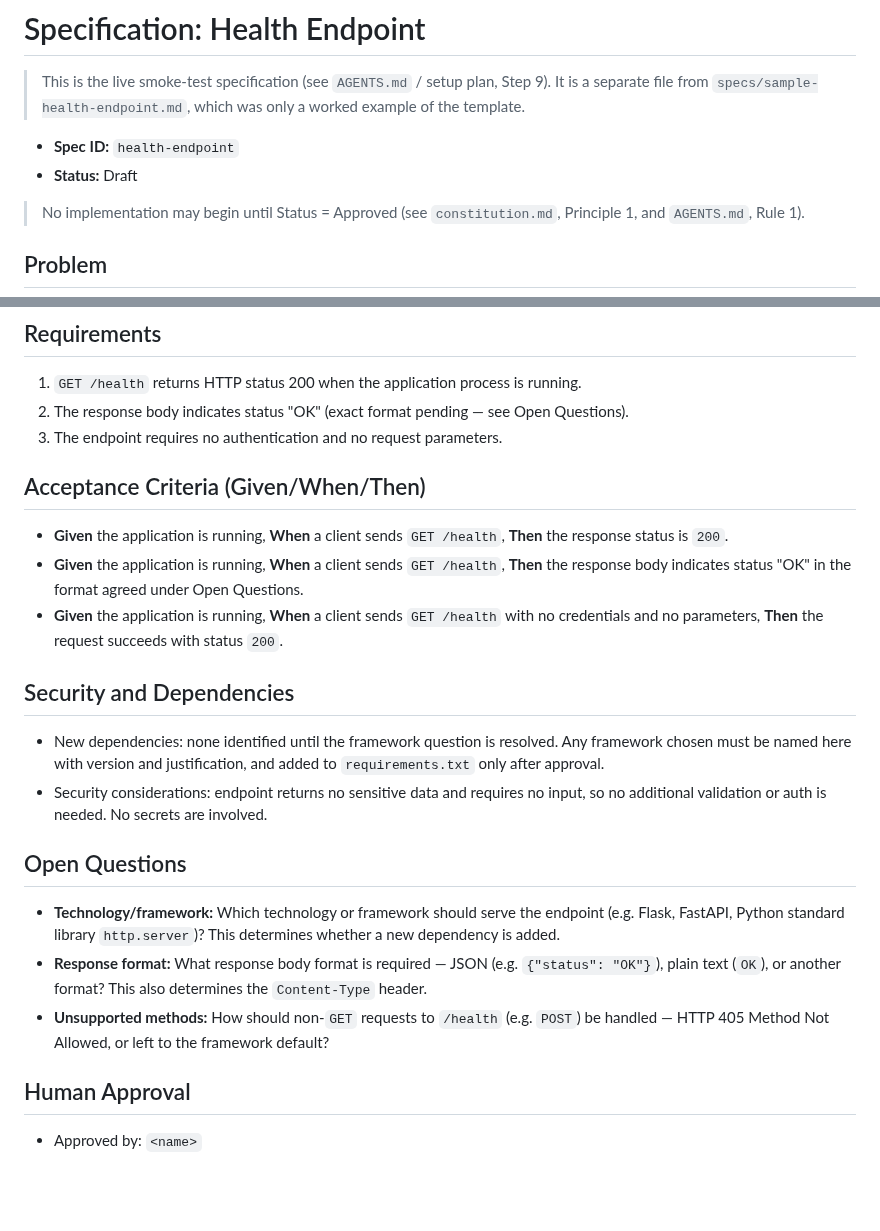
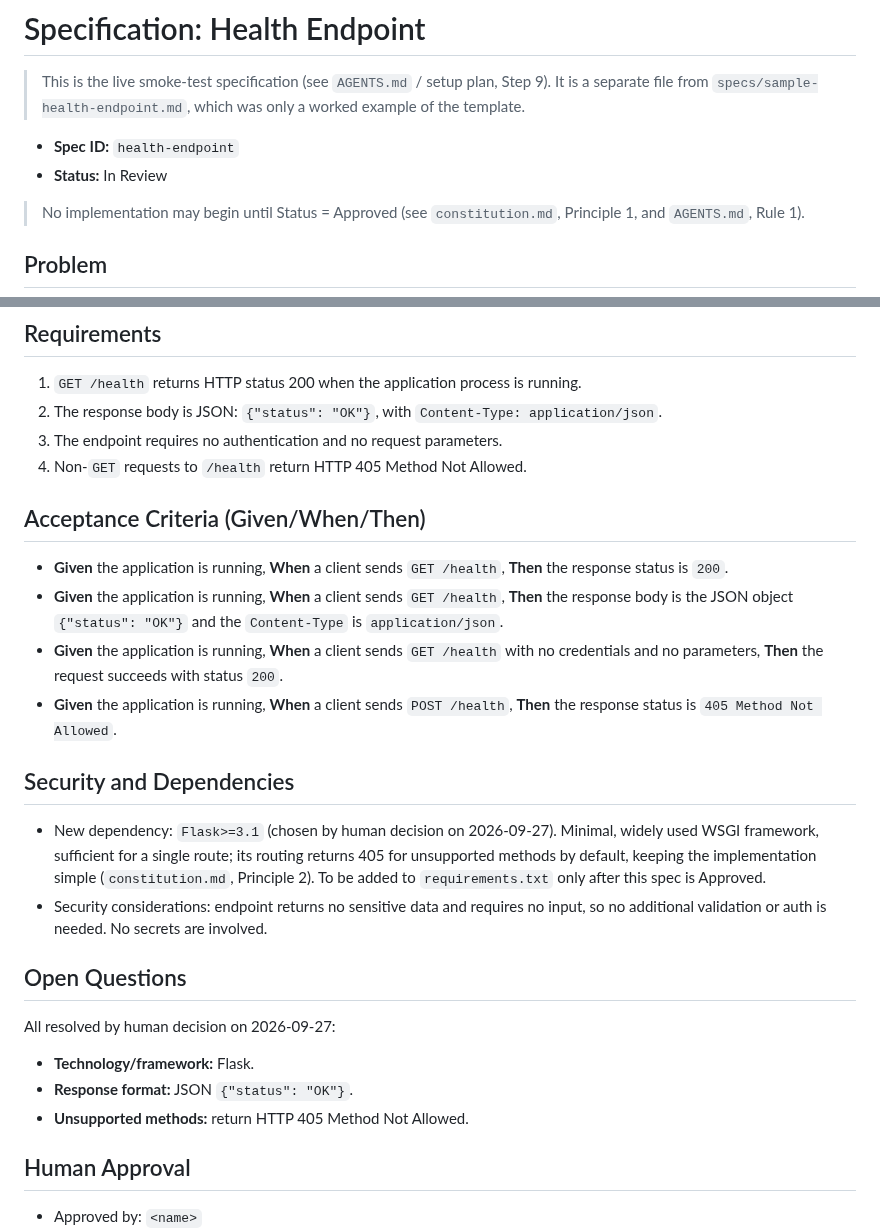
Before and after one commit to ogerasymenko/ai-learning-hw, a Markdown page: Home_work_1/specs/health-endpoint.md, 2 parts joined by grey strips. GitHub-like rendering; blank space fills up the shorter version.

Commit message:
Tools selection

```diff
--- a/Home_work_1/specs/health-endpoint.md
+++ b/Home_work_1/specs/health-endpoint.md
@@ -3,7 +3,7 @@
 > This is the live smoke-test specification (see `AGENTS.md` / setup plan, Step 9). It is a separate file from `specs/sample-health-endpoint.md`, which was only a worked example of the template.
 
 - **Spec ID:** `health-endpoint`
-- **Status:** Draft
+- **Status:** In Review
 
 > No implementation may begin until Status = Approved (see `constitution.md`, Principle 1, and `AGENTS.md`, Rule 1).
 
@@ -24,25 +24,29 @@ Operators and orchestration tools (e.g. a load balancer or container orchestrato
 ## Requirements
 
 1. `GET /health` returns HTTP status 200 when the application process is running.
-2. The response body indicates status "OK" (exact format pending — see Open Questions).
+2. The response body is JSON: `{"status": "OK"}`, with `Content-Type: application/json`.
 3. The endpoint requires no authentication and no request parameters.
+4. Non-`GET` requests to `/health` return HTTP 405 Method Not Allowed.
 
 ## Acceptance Criteria (Given/When/Then)
 
 - **Given** the application is running, **When** a client sends `GET /health`, **Then** the response status is `200`.
-- **Given** the application is running, **When** a client sends `GET /health`, **Then** the response body indicates status "OK" in the format agreed under Open Questions.
+- **Given** the application is running, **When** a client sends `GET /health`, **Then** the response body is the JSON object `{"status": "OK"}` and the `Content-Type` is `application/json`.
 - **Given** the application is running, **When** a client sends `GET /health` with no credentials and no parameters, **Then** the request succeeds with status `200`.
+- **Given** the application is running, **When** a client sends `POST /health`, **Then** the response status is `405 Method Not Allowed`.
 
 ## Security and Dependencies
 
-- New dependencies: none identified until the framework question is resolved. Any framework chosen must be named here with version and justification, and added to `requirements.txt` only after approval.
+- New dependency: `Flask>=3.1` (chosen by human decision on 2026-09-27). Minimal, widely used WSGI framework, sufficient for a single route; its routing returns 405 for unsupported methods by default, keeping the implementation simple (`constitution.md`, Principle 2). To be added to `requirements.txt` only after this spec is Approved.
 - Security considerations: endpoint returns no sensitive data and requires no input, so no additional validation or auth is needed. No secrets are involved.
 
 ## Open Questions
 
-- **Technology/framework:** Which technology or framework should serve the endpoint (e.g. Flask, FastAPI, Python standard library `http.server`)? This determines whether a new dependency is added.
-- **Response format:** What response body format is required — JSON (e.g. `{"status": "OK"}`), plain text (`OK`), or another format? This also determines the `Content-Type` header.
-- **Unsupported methods:** How should non-`GET` requests to `/health` (e.g. `POST`) be handled — HTTP 405 Method Not Allowed, or left to the framework default?
+All resolved by human decision on 2026-09-27:
+
+- **Technology/framework:** Flask.
+- **Response format:** JSON `{"status": "OK"}`.
+- **Unsupported methods:** return HTTP 405 Method Not Allowed.
 
 ## Human Approval
 
```
Also changed, not shown: Home_work_1/README.md (+1 -0 lines), Home_work_1/images/3.png (added).
